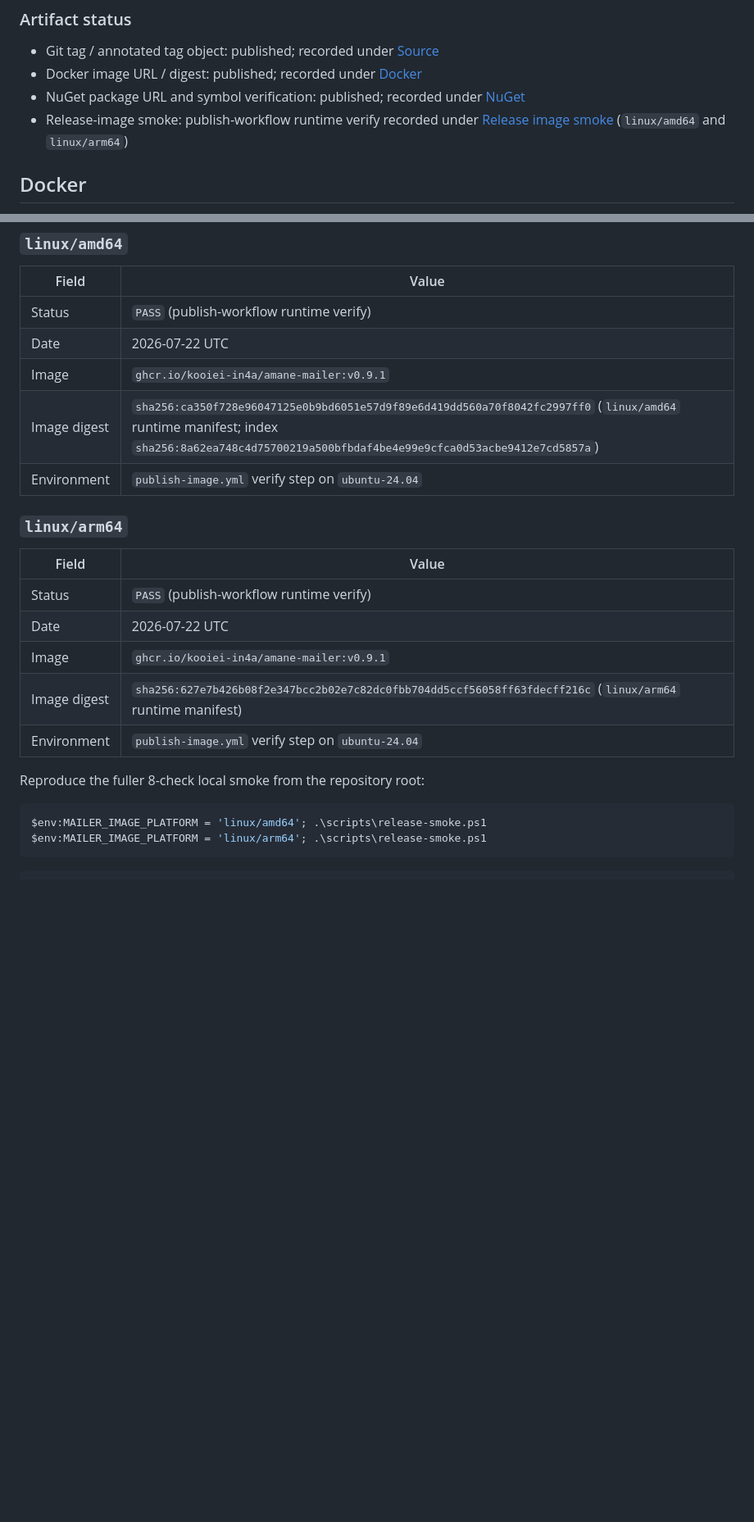
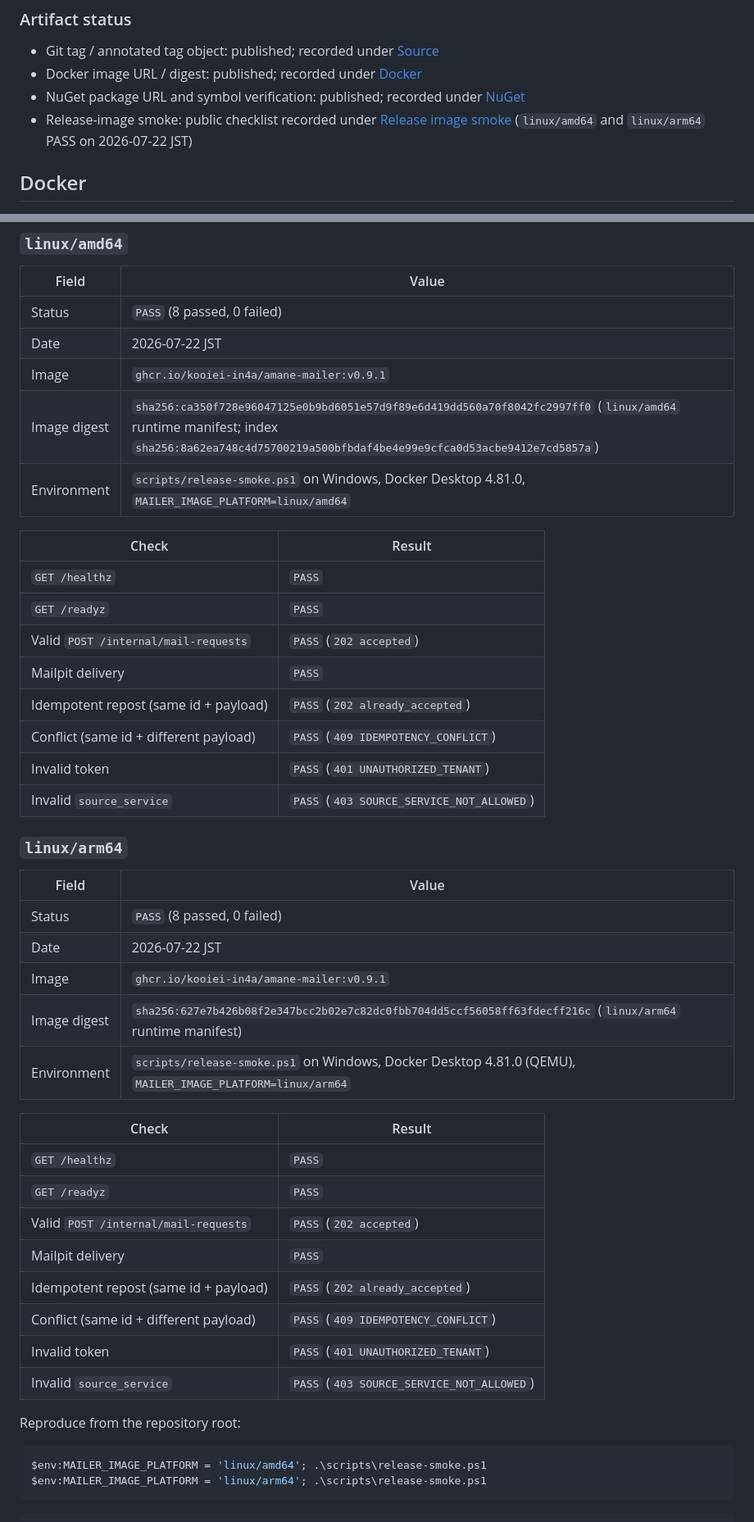
Before and after one commit to kooiei-in4a/amane-mailer, a Markdown page: docs/releases/v0.9.1.md, 2 parts joined by grey strips. Shown at 82% size. GitHub-like rendering; blank space fills up the shorter version.

Commit message:
docs: record v0.9.1 public release-image smoke results
Record local 8-check release-smoke.ps1 PASS for linux/amd64 and linux/arm64
against ghcr.io/kooiei-in4a/amane-mailer:v0.9.1 (Docker Desktop 4.81.0).

Co-authored-by: Cursor <cursoragent@cursor.com>

````diff
--- a/docs/releases/v0.9.1.md
+++ b/docs/releases/v0.9.1.md
@@ -53,8 +53,9 @@ Mirror the `CHANGELOG.md` 0.9.1 section. GitHub Release is published at
 - Git tag / annotated tag object: published; recorded under [Source](#source)
 - Docker image URL / digest: published; recorded under [Docker](#docker)
 - NuGet package URL and symbol verification: published; recorded under [NuGet](#nuget)
-- Release-image smoke: publish-workflow runtime verify recorded under
-  [Release image smoke](#release-image-smoke) (`linux/amd64` and `linux/arm64`)
+- Release-image smoke: public checklist recorded under
+  [Release image smoke](#release-image-smoke) (`linux/amd64` and `linux/arm64`
+  PASS on 2026-07-22 JST)
 
 ## Docker
 
@@ -106,23 +107,45 @@ digest `sha256:8a62ea748c4d75700219a500bfbdaf4be4e99e9cfca0d53acbe9412e7cd5857a`
 
 | Field | Value |
 | --- | --- |
-| Status | `PASS` (publish-workflow runtime verify) |
-| Date | 2026-07-22 UTC |
+| Status | `PASS` (8 passed, 0 failed) |
+| Date | 2026-07-22 JST |
 | Image | `ghcr.io/kooiei-in4a/amane-mailer:v0.9.1` |
 | Image digest | `sha256:ca350f728e96047125e0b9bd6051e57d9f89e6d419dd560a70f8042fc2997ff0` (`linux/amd64` runtime manifest; index `sha256:8a62ea748c4d75700219a500bfbdaf4be4e99e9cfca0d53acbe9412e7cd5857a`) |
-| Environment | `publish-image.yml` verify step on `ubuntu-24.04` |
+| Environment | `scripts/release-smoke.ps1` on Windows, Docker Desktop 4.81.0, `MAILER_IMAGE_PLATFORM=linux/amd64` |
+
+| Check | Result |
+| --- | --- |
+| `GET /healthz` | `PASS` |
+| `GET /readyz` | `PASS` |
+| Valid `POST /internal/mail-requests` | `PASS` (`202 accepted`) |
+| Mailpit delivery | `PASS` |
+| Idempotent repost (same id + payload) | `PASS` (`202 already_accepted`) |
+| Conflict (same id + different payload) | `PASS` (`409 IDEMPOTENCY_CONFLICT`) |
+| Invalid token | `PASS` (`401 UNAUTHORIZED_TENANT`) |
+| Invalid `source_service` | `PASS` (`403 SOURCE_SERVICE_NOT_ALLOWED`) |
 
 ### `linux/arm64`
 
 | Field | Value |
 | --- | --- |
-| Status | `PASS` (publish-workflow runtime verify) |
-| Date | 2026-07-22 UTC |
+| Status | `PASS` (8 passed, 0 failed) |
+| Date | 2026-07-22 JST |
 | Image | `ghcr.io/kooiei-in4a/amane-mailer:v0.9.1` |
 | Image digest | `sha256:627e7b426b08f2e347bcc2b02e7c82dc0fbb704dd5ccf56058ff63fdecff216c` (`linux/arm64` runtime manifest) |
-| Environment | `publish-image.yml` verify step on `ubuntu-24.04` |
+| Environment | `scripts/release-smoke.ps1` on Windows, Docker Desktop 4.81.0 (QEMU), `MAILER_IMAGE_PLATFORM=linux/arm64` |
 
-Reproduce the fuller 8-check local smoke from the repository root:
+| Check | Result |
+| --- | --- |
+| `GET /healthz` | `PASS` |
+| `GET /readyz` | `PASS` |
+| Valid `POST /internal/mail-requests` | `PASS` (`202 accepted`) |
+| Mailpit delivery | `PASS` |
+| Idempotent repost (same id + payload) | `PASS` (`202 already_accepted`) |
+| Conflict (same id + different payload) | `PASS` (`409 IDEMPOTENCY_CONFLICT`) |
+| Invalid token | `PASS` (`401 UNAUTHORIZED_TENANT`) |
+| Invalid `source_service` | `PASS` (`403 SOURCE_SERVICE_NOT_ALLOWED`) |
+
+Reproduce from the repository root:
 
 ```powershell
 $env:MAILER_IMAGE_PLATFORM = 'linux/amd64'; .\scripts\release-smoke.ps1
````
